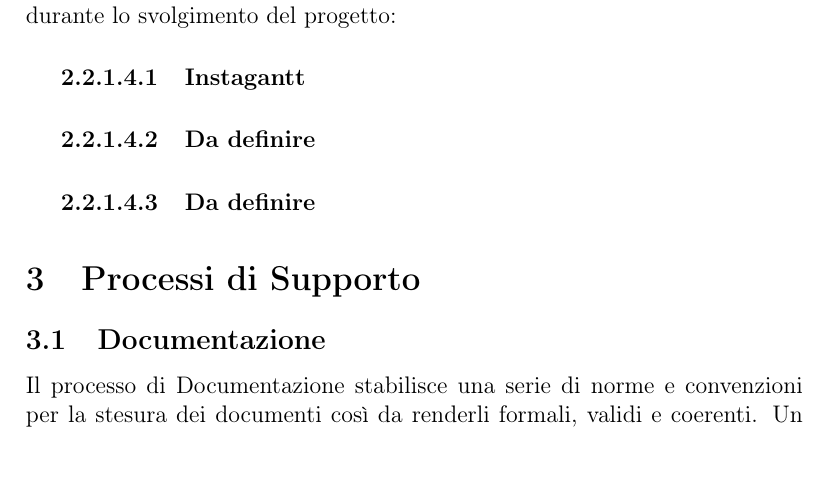
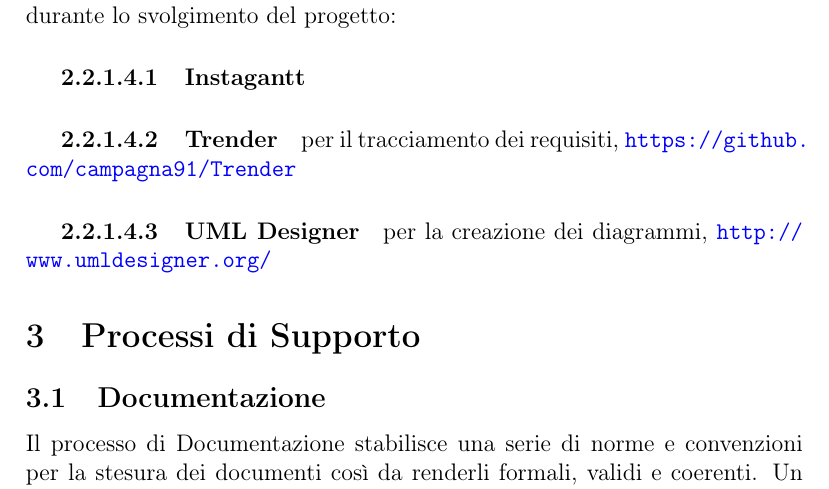
Before and after one commit to mirkofranco/ProgettoSWEDocumentazione, a LaTeX document (Interni/Norme di Progetto/NormeDiProgetto.tex, which reads Interni/Norme di Progetto/sezioni/Processi_primari.tex): part of page 12 of 23, cut so that both start at the same text. Compiled offline with pdfLaTeX.

Commit message:
manca descrizione strumenti

```diff
--- a/Interni/Norme di Progetto/sezioni/Processi_primari.tex
+++ b/Interni/Norme di Progetto/sezioni/Processi_primari.tex
@@ -186,5 +186,7 @@ La versione \textit{1.0} rappresenta un file completo e stabile in grado di esse
 Di seguito vengono elencati gli strumenti utilizzati durante lo svolgimento del progetto:
 
 \subparagraph{Instagantt}
-\subparagraph{Da definire}
-\subparagraph{Da definire}
+\subparagraph{Trender}
+per il tracciamento dei requisiti, \url{https://github.com/campagna91/Trender}
+\subparagraph{UML Designer}
+per la creazione dei diagrammi, \url{http://www.umldesigner.org/}
```
